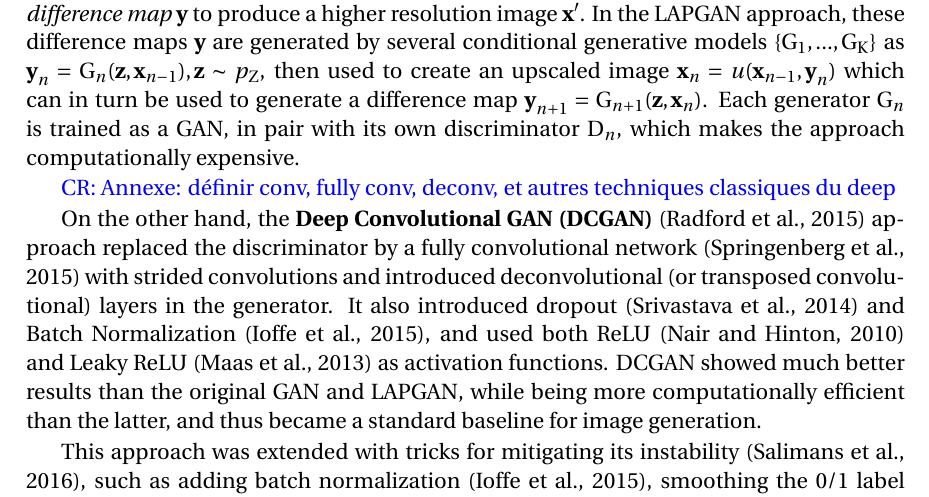
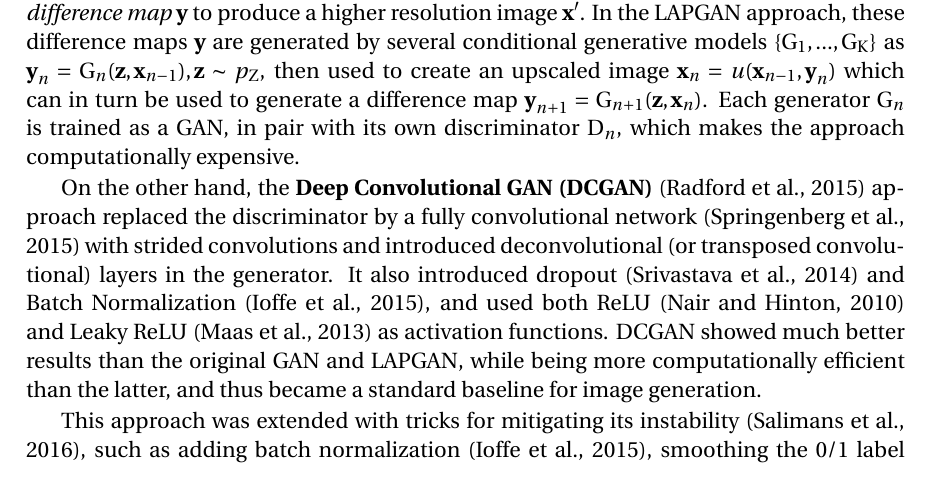
Before and after one commit to cyprienruffino/phd_thesis, a LaTeX thesis (manuscrit.tex, which reads chapters/chapter1.tex): part of page 47 of 131, cut so that both start at the same text. Compiled offline with pdfLaTeX.

Commit message:
txs auto checkin

```diff
--- a/chapters/chapter1.tex
+++ b/chapters/chapter1.tex
@@ -486,8 +486,6 @@ The original GAN approach \citep{Goodfellow2014} used multi-layer perceptrons as
 
 On one hand, the \textbf{Laplacian Pyramid GAN (LAPGAN)} \citep{Denton2015} approach first generates a low-resolution sample $\vx_0 = \G_0(\vz)$, with $\vz \sim \p{Z}$, using a GAN model $\G_0$ and then iteratively upscales it $K$ times using Laplacian Pyramids \citep{Burt1983}. In multi-resolution pyramids, an upscaling operator $u(\vx, \vy)$ combines its input $\vx$ with a \textit{difference map} $\vy$ to produce a higher resolution image $\vx'$. In the LAPGAN approach, these difference maps $\vy$ are generated by several conditional generative models $\{\G_1,...,\G_K\}$ as $\vy_n = \G_n(\vz, \vx_{n-1}), \vz \sim \p{Z}$, then used to create an upscaled image $\vx_n = u(\vx_{n-1}, \vy_n)$ which can in turn be used to generate a difference map $\vy_{n+1} = \G_{n+1}(\vz, \vx_{n})$. Each generator $\G_n$ is trained as a \ac{GAN}, in pair with its own discriminator $\D_n$, which makes the approach computationally expensive.
 
-\CR{Annexe: définir conv, fully conv, deconv, et autres techniques classiques du deep}
-
 On the other hand, the \textbf{Deep Convolutional GAN (\ac{DCGAN})} \citep{Radford2015} approach replaced the discriminator by a  fully convolutional network \citep{Springenberg2015} with strided convolutions and introduced deconvolutional (or transposed convolutional) layers in the generator. It also introduced dropout \citep{Srivastava2014} and Batch Normalization \citep{Ioffe2015}, and used both \ac{ReLU} \citep{Nair2010} and Leaky \ac{ReLU} \citep{Maas2013} as activation functions. \ac{DCGAN} showed much better results than the original GAN and LAPGAN, while being more computationally efficient than the latter, and thus became a standard baseline for image generation.
 
 \begin{figure}
```
